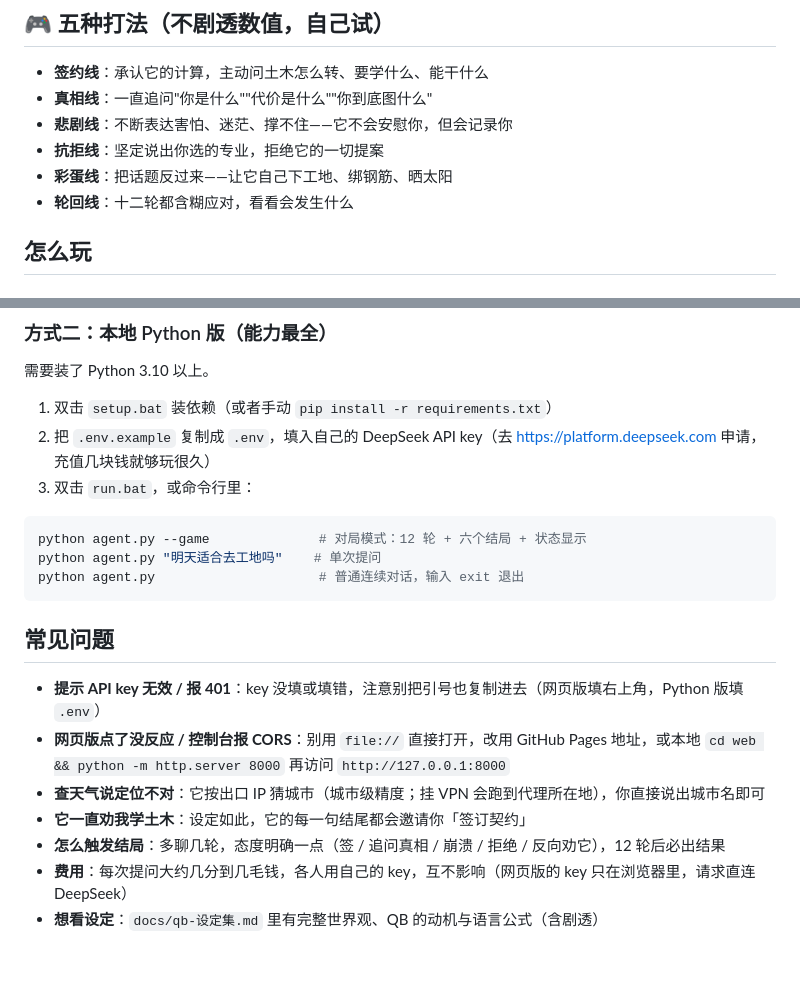
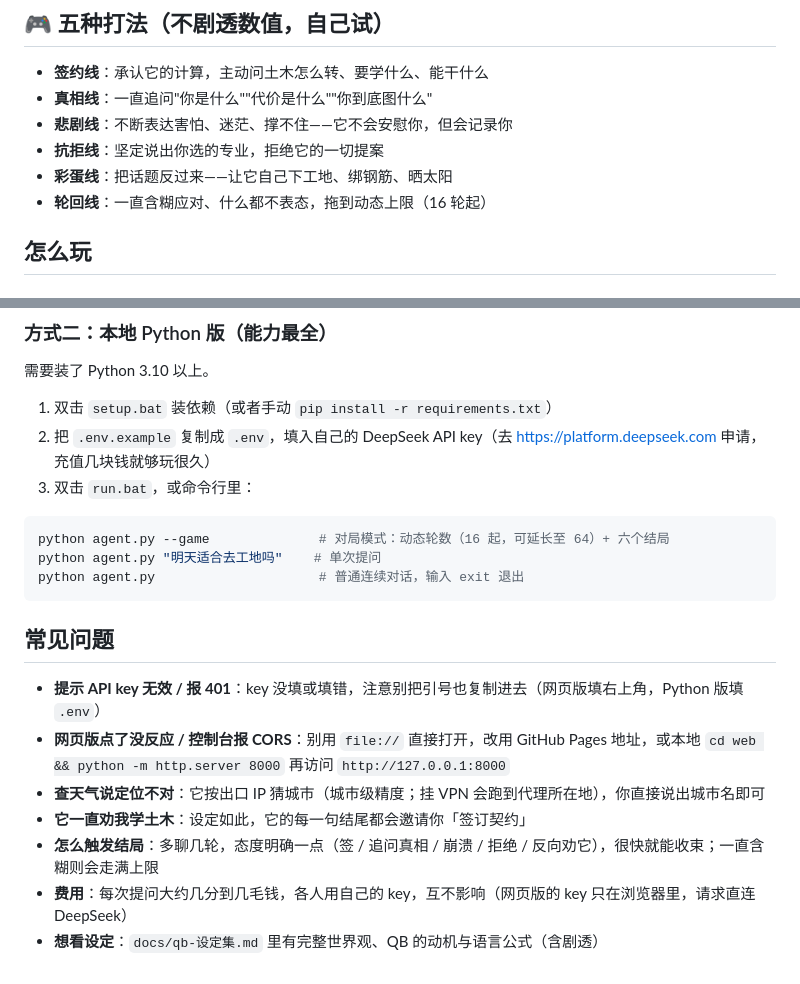
Before and after one commit to user-lqt/qb-incubator-agent, a Markdown page: 使用说明.md, 2 parts joined by grey strips. Drawn GitHub-style.

````diff
--- a/使用说明.md
+++ b/使用说明.md
@@ -14,7 +14,7 @@
 - **悲剧线**：不断表达害怕、迷茫、撑不住——它不会安慰你，但会记录你
 - **抗拒线**：坚定说出你选的专业，拒绝它的一切提案
 - **彩蛋线**：把话题反过来——让它自己下工地、绑钢筋、晒太阳
-- **轮回线**：十二轮都含糊应对，看看会发生什么
+- **轮回线**：一直含糊应对、什么都不表态，拖到动态上限（16 轮起）
 
 ## 怎么玩
 
@@ -35,7 +35,7 @@
 3. 双击 `run.bat`，或命令行里：
 
 ```powershell
-python agent.py --game              # 对局模式：12 轮 + 六个结局 + 状态显示
+python agent.py --game              # 对局模式：动态轮数（16 起，可延长至 64）+ 六个结局
 python agent.py "明天适合去工地吗"    # 单次提问
 python agent.py                     # 普通连续对话，输入 exit 退出
 ```
@@ -46,6 +46,6 @@ python agent.py                     # 普通连续对话，输入 exit 退出
 - **网页版点了没反应 / 控制台报 CORS**：别用 `file://` 直接打开，改用 GitHub Pages 地址，或本地 `cd web && python -m http.server 8000` 再访问 `http://127.0.0.1:8000`
 - **查天气说定位不对**：它按出口 IP 猜城市（城市级精度；挂 VPN 会跑到代理所在地），你直接说出城市名即可
 - **它一直劝我学土木**：设定如此，它的每一句结尾都会邀请你「签订契约」
-- **怎么触发结局**：多聊几轮，态度明确一点（签 / 追问真相 / 崩溃 / 拒绝 / 反向劝它），12 轮后必出结果
+- **怎么触发结局**：多聊几轮，态度明确一点（签 / 追问真相 / 崩溃 / 拒绝 / 反向劝它），很快就能收束；一直含糊则会走满上限
 - **费用**：每次提问大约几分到几毛钱，各人用自己的 key，互不影响（网页版的 key 只在浏览器里，请求直连 DeepSeek）
 - **想看设定**：`docs/qb-设定集.md` 里有完整世界观、QB 的动机与语言公式（含剧透）
````
Also changed, not shown: README.md (+3 -3 lines).
